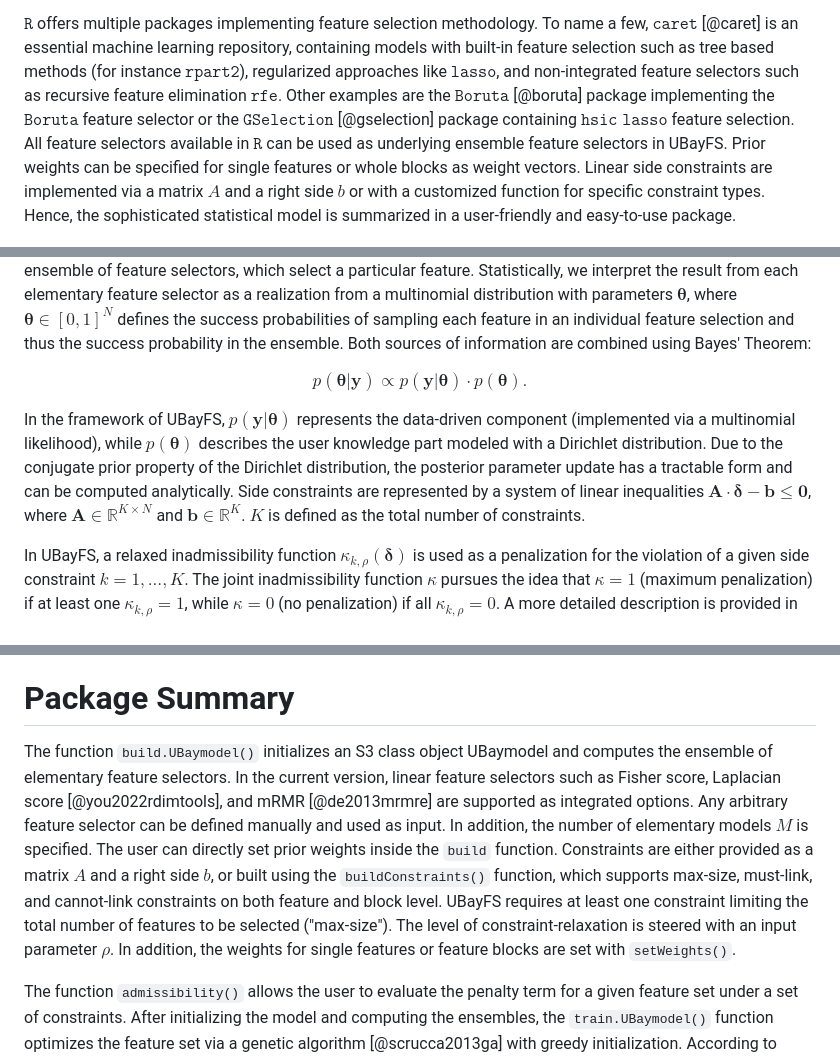
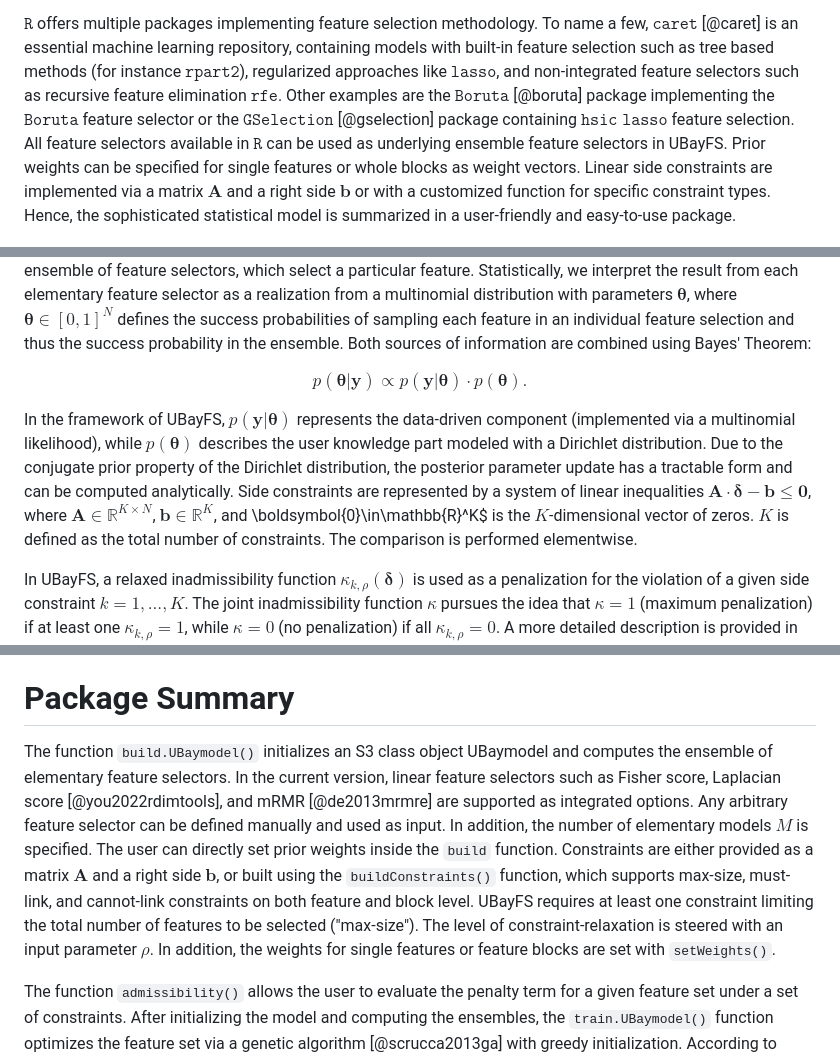
Before and after one commit to annajenul/UBayFS, a Markdown page: vignettes/paper.md, 3 parts joined by grey strips. GitHub-like rendering.

```diff
--- a/vignettes/paper.md
+++ b/vignettes/paper.md
@@ -33,7 +33,7 @@ The presented $\mathtt{R}$ package UBayFS provides an implementation along with
 - mRMR
 
 $\mathtt{R}$ offers multiple packages implementing feature selection methodology. To name a few, $\mathtt{caret}$ [@caret] is an essential machine learning repository, containing models with built-in feature selection such as tree based methods (for instance $\mathtt{rpart2}$), regularized approaches like $\mathtt{lasso}$, and non-integrated feature selectors such as recursive feature elimination $\mathtt{rfe}$. Other examples are the $\mathtt{Boruta}$ [@boruta] package implementing the $\mathtt{Boruta}$ feature selector or the $\mathtt{GSelection}$ [@gselection] package containing $\mathtt{hsic\;lasso}$ feature selection. All feature selectors available in $\mathtt{R}$ can be used as underlying ensemble feature selectors in UBayFS.
-Prior weights can be specified for single features or whole blocks as weight vectors. Linear side constraints are implemented via a matrix $A$ and a right side $b$ or with a customized function for specific constraint types. Hence, the sophisticated statistical model is summarized in a user-friendly and easy-to-use package.
+Prior weights can be specified for single features or whole blocks as weight vectors. Linear side constraints are implemented via a matrix $\boldsymbol{A}$ and a right side $\boldsymbol{b}$ or with a customized function for specific constraint types. Hence, the sophisticated statistical model is summarized in a user-friendly and easy-to-use package.
 
 
 ![At first, UBayFS elaborates information directly from data via ensemble feature selection. This information is merged with prior expert knowledge (a-priori feature weights) in a Bayesian model framework. Additionally, the user can include further side constraints such as a maximum number of features or cannot-link constraints between features. The final step comprises the optimization with respect to the model's utility function, including the side constraints.\label{fig:UBayFS}](UBayFS_concept.png)
@@ -44,7 +44,7 @@ As described in @jenul2022ubayfs, UBayFS is a Bayesian ensemble feature selectio
 
 $$p(\boldsymbol{\theta}|\boldsymbol{y})\propto p(\boldsymbol{y}|\boldsymbol{\theta})\cdot p(\boldsymbol{\theta}).$$
 
-In the framework of UBayFS,  $p(\boldsymbol{y}|\boldsymbol{\theta})$ represents the data-driven component (implemented via a multinomial likelihood), while $p(\boldsymbol{\theta})$ describes the user knowledge part modeled with a Dirichlet distribution. Due to the conjugate prior property of the Dirichlet distribution, the posterior parameter update has a tractable form and can be computed analytically.  Side constraints are represented by a system of linear inequalities $\boldsymbol{A}\cdot \boldsymbol{\delta}-\boldsymbol{b}\leq \boldsymbol{0}$, where $\boldsymbol{A}\in\mathbb{R}^{K\times N}$ and $\boldsymbol{b}\in\mathbb{R}^K$. $K$ is defined as the total number of constraints.
+In the framework of UBayFS,  $p(\boldsymbol{y}|\boldsymbol{\theta})$ represents the data-driven component (implemented via a multinomial likelihood), while $p(\boldsymbol{\theta})$ describes the user knowledge part modeled with a Dirichlet distribution. Due to the conjugate prior property of the Dirichlet distribution, the posterior parameter update has a tractable form and can be computed analytically.  Side constraints are represented by a system of linear inequalities $\boldsymbol{A}\cdot \boldsymbol{\delta}-\boldsymbol{b}\leq \boldsymbol{0}$, where $\boldsymbol{A}\in\mathbb{R}^{K\times N}$, $\boldsymbol{b}\in\mathbb{R}^K$, and \boldsymbol{0}\in\mathbb{R}^K$ is the $K$-dimensional vector of zeros. $K$ is defined as the total number of constraints. The comparison is performed elementwise.
 
 In UBayFS, a relaxed inadmissibility function $\kappa_{k,\rho}(\boldsymbol{\delta})$ is used as a penalization for the violation of a given side constraint $k=1,...,K$. The joint inadmissibility function $\kappa$ pursues the idea that $\kappa = 1$ (maximum penalization) if at least one $\kappa_{k,\rho}=1$, while $\kappa=0$ (no penalization) if all $\kappa_{k,\rho}=0$. A more detailed description is provided in the original paper [@jenul2022ubayfs].
 
@@ -56,7 +56,7 @@ $$
 The optimization is implemented via a genetic algorithm along with a greedy algorithm for initialization, suggested by @jenul2022ubayfs to find a proper start vector for the optimization.
 
 # Package Summary
-The function `build.UBaymodel()` initializes an S3 class object UBaymodel and computes the ensemble of elementary feature selectors. In the current version, linear feature selectors such as Fisher score, Laplacian score [@you2022rdimtools], and mRMR [@de2013mrmre] are supported as integrated options. Any arbitrary feature selector can be defined manually and used as input. In addition, the number of elementary models $M$ is specified. The user can directly set prior weights inside the `build` function. Constraints are either provided as a matrix $A$ and a right side $b$, or built using the `buildConstraints()` function, which supports max-size, must-link, and cannot-link constraints on both feature and block level. UBayFS requires at least one constraint limiting the total number of features to be selected ("max-size"). The level of constraint-relaxation is steered with an input parameter $\rho$. In addition, the weights for single features or feature blocks are set with `setWeights()`.
+The function `build.UBaymodel()` initializes an S3 class object UBaymodel and computes the ensemble of elementary feature selectors. In the current version, linear feature selectors such as Fisher score, Laplacian score [@you2022rdimtools], and mRMR [@de2013mrmre] are supported as integrated options. Any arbitrary feature selector can be defined manually and used as input. In addition, the number of elementary models $M$ is specified. The user can directly set prior weights inside the `build` function. Constraints are either provided as a matrix $\boldsymbol{A}$ and a right side $\boldsymbol{b}$, or built using the `buildConstraints()` function, which supports max-size, must-link, and cannot-link constraints on both feature and block level. UBayFS requires at least one constraint limiting the total number of features to be selected ("max-size"). The level of constraint-relaxation is steered with an input parameter $\rho$. In addition, the weights for single features or feature blocks are set with `setWeights()`.
 
 
 The function `admissibility()` allows the user to evaluate the penalty term for a given feature set under a set of constraints. After initializing the model and computing the ensembles, the `train.UBaymodel()` function optimizes the feature set via a genetic algorithm [@scrucca2013ga] with greedy initialization. According to empirical evaluations, the greedy initialization decreases the runtime and leads to faster convergence towards an optimal feature set. Finally, the package implements the generic functions `print.UBaymodel()`, `plot.UBaymodel()`, and `summary.UBaymodel()` as well as an evaluation function `evaluteFS()` to report and visualize results. Two vignettes guide the user through the package and demonstrate how the method can be deployed in common application scenarios, including how user knowledge is specified and how feature- and block-wise constraints are set.
```
